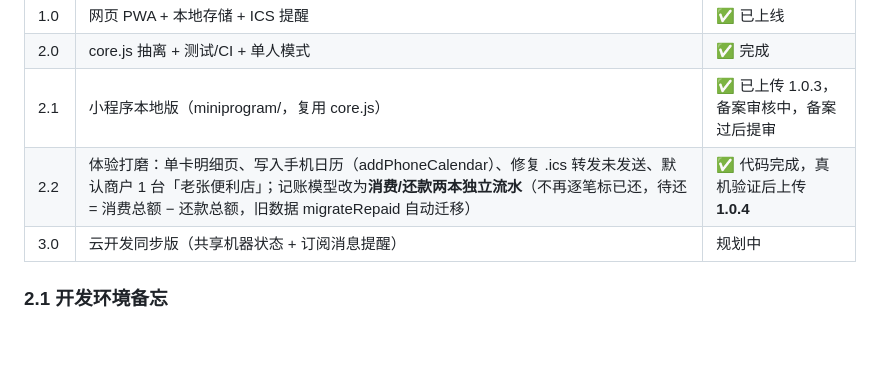
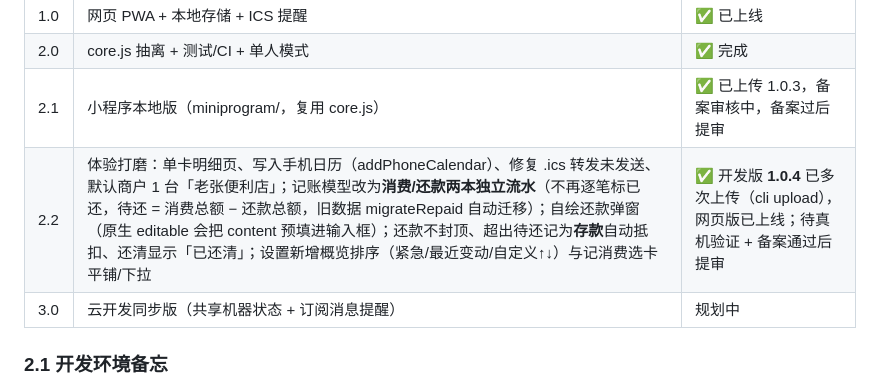
Before and after one commit to qiuyuanqr/cardcycle, a Markdown page: docs/架构与小程序路线.md, the part around the change. Rendered like a GitHub page; blank space fills up the shorter version.

Commit message:
docs: 2.2 里程碑收尾（开发版 1.0.4 已上传，待真机验证+备案后提审）

```diff
--- a/docs/架构与小程序路线.md
+++ b/docs/架构与小程序路线.md
@@ -159,7 +159,7 @@ settings  {buffer 默认提前天数, minGap 同机同卡间隔, multiUser, last
 | 1.0 | 网页 PWA + 本地存储 + ICS 提醒 | ✅ 已上线 |
 | 2.0 | core.js 抽离 + 测试/CI + 单人模式 | ✅ 完成 |
 | 2.1 | 小程序本地版（miniprogram/，复用 core.js） | ✅ 已上传 1.0.3，备案审核中，备案过后提审 |
-| 2.2 | 体验打磨：单卡明细页、写入手机日历（addPhoneCalendar）、修复 .ics 转发未发送、默认商户 1 台「老张便利店」；记账模型改为**消费/还款两本独立流水**（不再逐笔标已还，待还 = 消费总额 − 还款总额，旧数据 migrateRepaid 自动迁移） | ✅ 代码完成，真机验证后上传 **1.0.4** |
+| 2.2 | 体验打磨：单卡明细页、写入手机日历（addPhoneCalendar）、修复 .ics 转发未发送、默认商户 1 台「老张便利店」；记账模型改为**消费/还款两本独立流水**（不再逐笔标已还，待还 = 消费总额 − 还款总额，旧数据 migrateRepaid 自动迁移）；自绘还款弹窗（原生 editable 会把 content 预填进输入框）；还款不封顶、超出待还记为**存款**自动抵扣、还清显示「已还清」；设置新增概览排序（紧急/最近变动/自定义↑↓）与记消费选卡平铺/下拉 | ✅ 开发版 **1.0.4** 已多次上传（cli upload），网页版已上线；待真机验证 + 备案通过后提审 |
 | 3.0 | 云开发同步版（共享机器状态 + 订阅消息提醒） | 规划中 |
 
 ### 2.1 开发环境备忘
```
